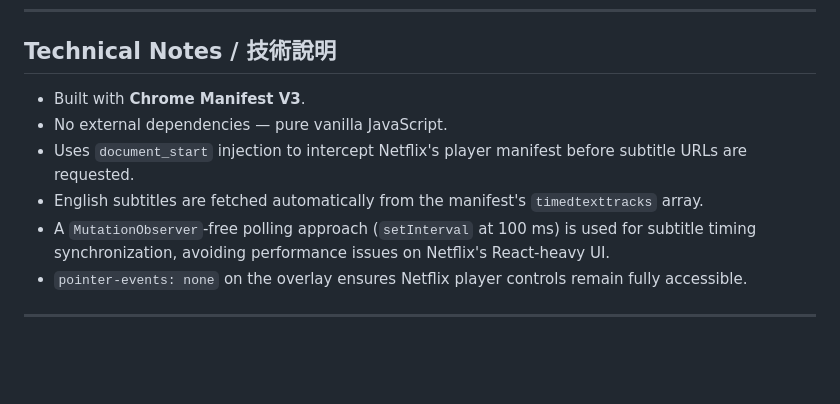
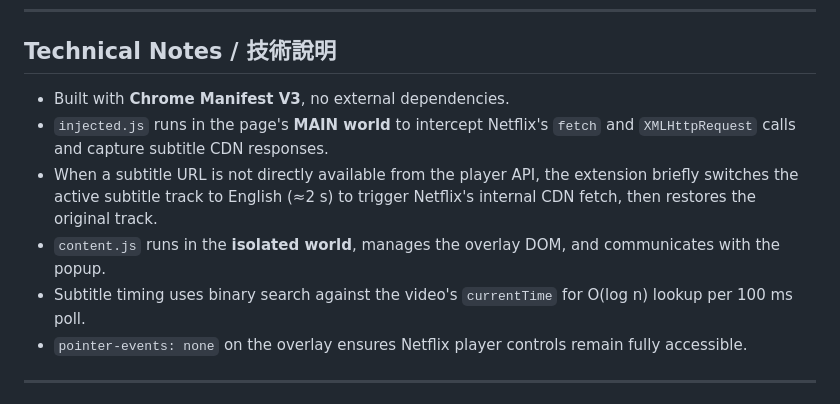
Before and after one commit to TaipeiAlan/TTTGCM, a Markdown page: netflix-extension/README.md, the part around one of its changes. Drawn GitHub-style; blank space fills up the shorter version.

```diff
--- a/netflix-extension/README.md
+++ b/netflix-extension/README.md
@@ -147,11 +144,11 @@ Make sure the `icons/` folder contains all three PNG files (`icon16.png`, `icon4
 
 ## Technical Notes / 技術說明
 
-- Built with **Chrome Manifest V3**.
-- No external dependencies — pure vanilla JavaScript.
-- Uses `document_start` injection to intercept Netflix's player manifest before subtitle URLs are requested.
-- English subtitles are fetched automatically from the manifest's `timedtexttracks` array.
-- A `MutationObserver`-free polling approach (`setInterval` at 100 ms) is used for subtitle timing synchronization, avoiding performance issues on Netflix's React-heavy UI.
+- Built with **Chrome Manifest V3**, no external dependencies.
+- `injected.js` runs in the page's **MAIN world** to intercept Netflix's `fetch` and `XMLHttpRequest` calls and capture subtitle CDN responses.
+- When a subtitle URL is not directly available from the player API, the extension briefly switches the active subtitle track to English (≈2 s) to trigger Netflix's internal CDN fetch, then restores the original track.
+- `content.js` runs in the **isolated world**, manages the overlay DOM, and communicates with the popup.
+- Subtitle timing uses binary search against the video's `currentTime` for O(log n) lookup per 100 ms poll.
 - `pointer-events: none` on the overlay ensures Netflix player controls remain fully accessible.
 
 ---
```
Also changed, not shown: other parts of netflix-extension/README.md (+60 -63 lines).
